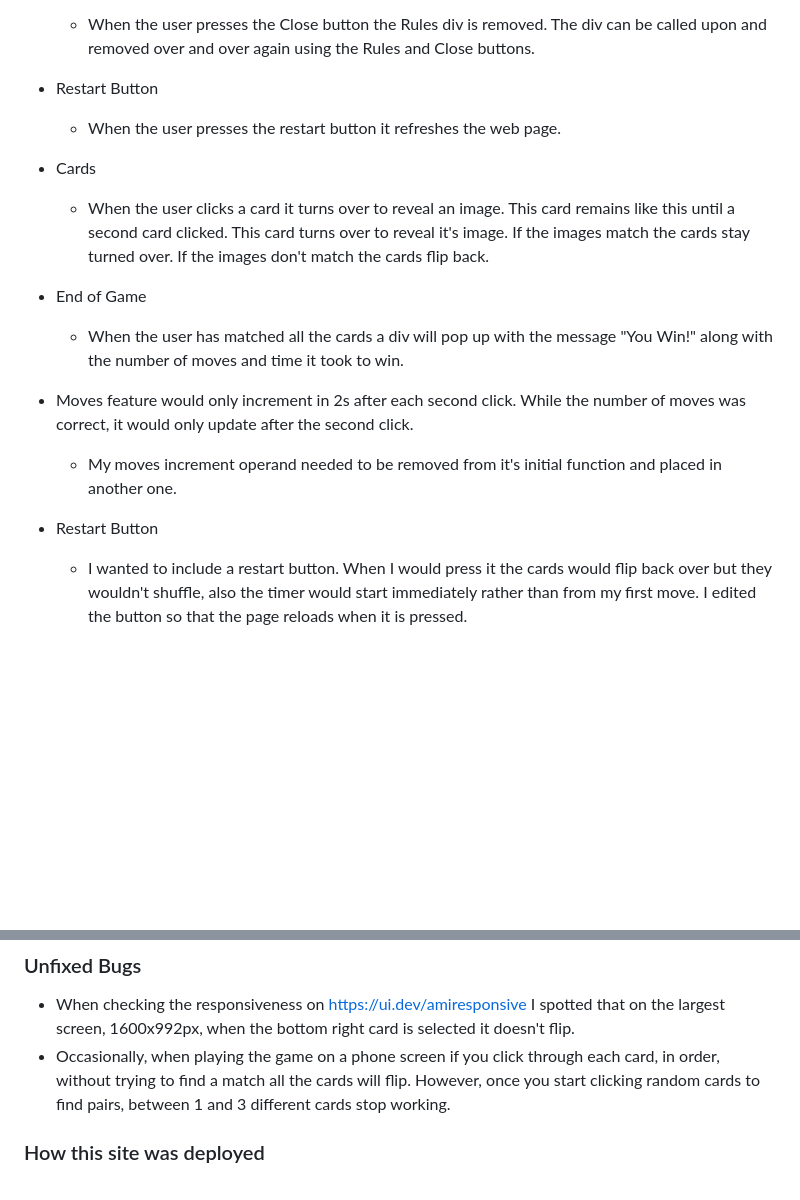
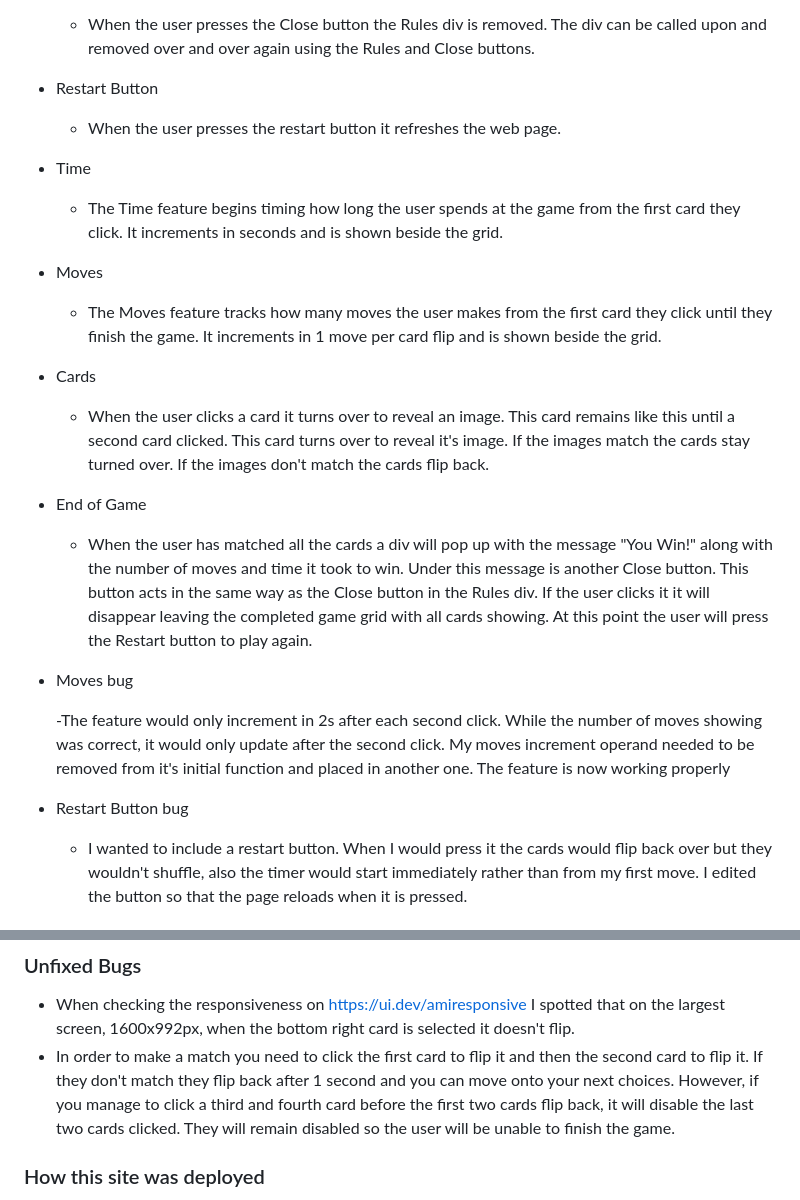
Before and after one commit to maryclaireteahan/matchthemonster, a Markdown page: README.md, 2 parts joined by grey strips. Rendered like a GitHub page; blank space fills up the shorter version.

Commit message:
docs: readme update

```diff
--- a/README.md
+++ b/README.md
@@ -186,19 +186,27 @@ The rules pop-up consisted of a numbered list of rules for the game. It also fea
 
   - When the user presses the restart button it refreshes the web page.
 
+- Time
+
+  - The Time feature begins timing how long the user spends at the game from the first card they click. It increments in seconds and is shown beside the grid.
+
+- Moves
+
+  - The Moves feature tracks how many moves the user makes from the first card they click until they finish the game. It increments in 1 move per card flip and is shown beside the grid.
+
 - Cards
 
   - When the user clicks a card it turns over to reveal an image. This card remains like this until a second card clicked. This card turns over to reveal it's image. If the images match the cards stay turned over. If the images don't match the cards flip back.
 
 - End of Game
 
-  - When the user has matched all the cards a div will pop up with the message "You Win!" along with the number of moves and time it took to win.
+  - When the user has matched all the cards a div will pop up with the message "You Win!" along with the number of moves and time it took to win. Under this message is another Close button. This button acts in the same way as the Close button in the Rules div. If the user clicks it it will disappear leaving the completed game grid with all cards showing. At this point the user will press the Restart button to play again.
 
-- Moves feature would only increment in 2s after each second click. While the number of moves was correct, it would only update after the second click.
+- Moves bug
 
-  - My moves increment operand needed to be removed from it's initial function and placed in another one.
+  -The feature would only increment in 2s after each second click. While the number of moves showing was correct, it would only update after the second click. My moves increment operand needed to be removed from it's initial function and placed in another one. The feature is now working properly
 
-- Restart Button
+- Restart Button bug
 
   - I wanted to include a restart button. When I would press it the cards would flip back over but they wouldn't shuffle, also the timer would start immediately rather than from my first move. I edited the button so that the page reloads when it is pressed.
 
@@ -229,7 +237,7 @@ The rules pop-up consisted of a numbered list of rules for the game. It also fea
 ### Unfixed Bugs
 
 - When checking the responsiveness on https://ui.dev/amiresponsive I spotted that on the largest screen, 1600x992px, when the bottom right card is selected it doesn't flip.
-- Occasionally, when playing the game on a phone screen if you click through each card, in order, without trying to find a match all the cards will flip. However, once you start clicking random cards to find pairs, between 1 and 3 different cards stop working.
+- In order to make a match you need to click the first card to flip it and then the second card to flip it. If they don't match they flip back after 1 second and you can move onto your next choices. However, if you manage to click a third and fourth card before the first two cards flip back, it will disable the last two cards clicked. They will remain disabled so the user will be unable to finish the game.
 
 ### How this site was deployed
 
```
